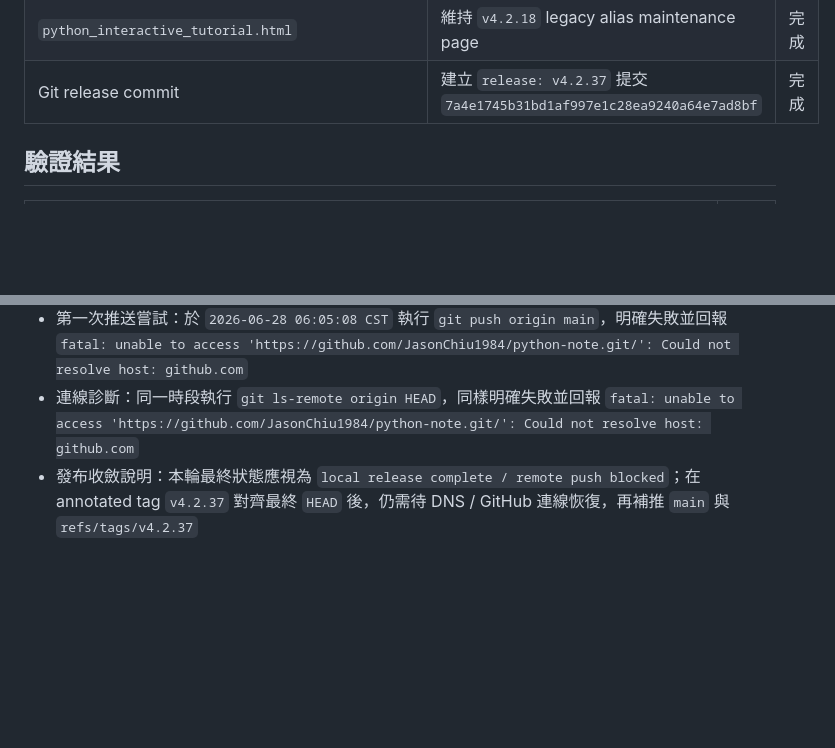
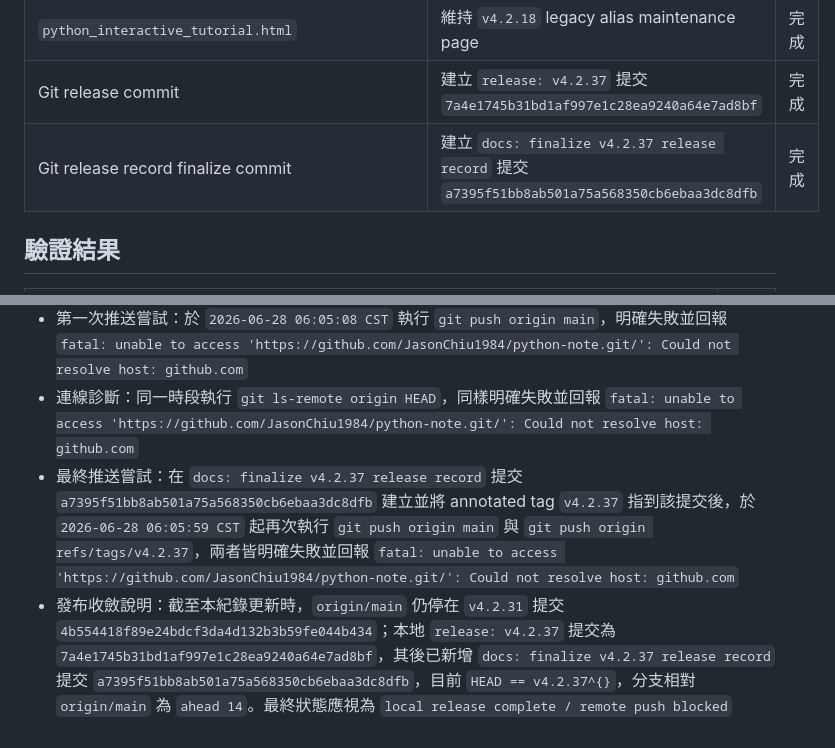
Before and after one commit to JasonChiu1984/python-note, a Markdown page: 更新資料/2026-06-28/2026-06-28_060134_Python教程v4.2.37更新紀錄.md, 2 parts joined by grey strips. GitHub-like rendering; blank space fills up the shorter version.

Commit message:
docs: stabilize v4.2.37 release record

```diff
--- a/更新資料/2026-06-28/2026-06-28_060134_Python教程v4.2.37更新紀錄.md
+++ b/更新資料/2026-06-28/2026-06-28_060134_Python教程v4.2.37更新紀錄.md
@@ -27,6 +27,7 @@
 | `python_project_delivery_blueprint_tutorial.html` | title、eyebrow、footer wording 升版到 `v4.2.37` | 完成 |
 | `python_interactive_tutorial.html` | 維持 `v4.2.18` legacy alias maintenance page | 完成 |
 | Git release commit | 建立 `release: v4.2.37` 提交 `7a4e1745b31bd1af997e1c28ea9240a64e7ad8bf` | 完成 |
+| Git release record finalize commit | 建立 `docs: finalize v4.2.37 release record` 提交 `a7395f51bb8ab501a75a568350cb6ebaa3dc8dfb` | 完成 |
 
 ## 驗證結果
 
@@ -47,4 +48,5 @@
 - Git 發布前狀態：更新前本地 `HEAD` 與 `v4.2.36^{}` 已對齊在提交 `bc3a160e5e593c6b7a68b4eb98624fd01d993dca`，`origin/main` 仍停在已發布的 `v4.2.31` 提交 `4b554418f89e24bdcf3da4d132b3b59fe044b434`
 - 第一次推送嘗試：於 `2026-06-28 06:05:08 CST` 執行 `git push origin main`，明確失敗並回報 `fatal: unable to access 'https://github.com/JasonChiu1984/python-note.git/': Could not resolve host: github.com`
 - 連線診斷：同一時段執行 `git ls-remote origin HEAD`，同樣明確失敗並回報 `fatal: unable to access 'https://github.com/JasonChiu1984/python-note.git/': Could not resolve host: github.com`
-- 發布收斂說明：本輪最終狀態應視為 `local release complete / remote push blocked`；在 annotated tag `v4.2.37` 對齊最終 `HEAD` 後，仍需待 DNS / GitHub 連線恢復，再補推 `main` 與 `refs/tags/v4.2.37`
+- 最終推送嘗試：在 `docs: finalize v4.2.37 release record` 提交 `a7395f51bb8ab501a75a568350cb6ebaa3dc8dfb` 建立並將 annotated tag `v4.2.37` 指到該提交後，於 `2026-06-28 06:05:59 CST` 起再次執行 `git push origin main` 與 `git push origin refs/tags/v4.2.37`，兩者皆明確失敗並回報 `fatal: unable to access 'https://github.com/JasonChiu1984/python-note.git/': Could not resolve host: github.com`
+- 發布收斂說明：截至本紀錄更新時，`origin/main` 仍停在 `v4.2.31` 提交 `4b554418f89e24bdcf3da4d132b3b59fe044b434`；本地 `release: v4.2.37` 提交為 `7a4e1745b31bd1af997e1c28ea9240a64e7ad8bf`，其後已新增 `docs: finalize v4.2.37 release record` 提交 `a7395f51bb8ab501a75a568350cb6ebaa3dc8dfb`，目前 `HEAD == v4.2.37^{}`，分支相對 `origin/main` 為 `ahead 14`。最終狀態應視為 `local release complete / remote push blocked`
```
